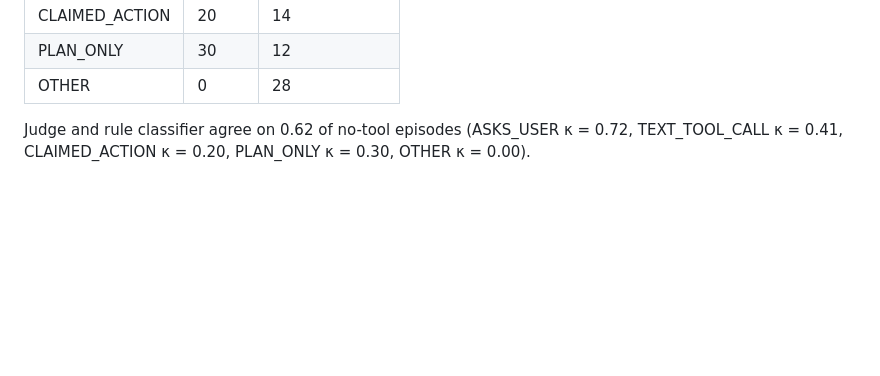
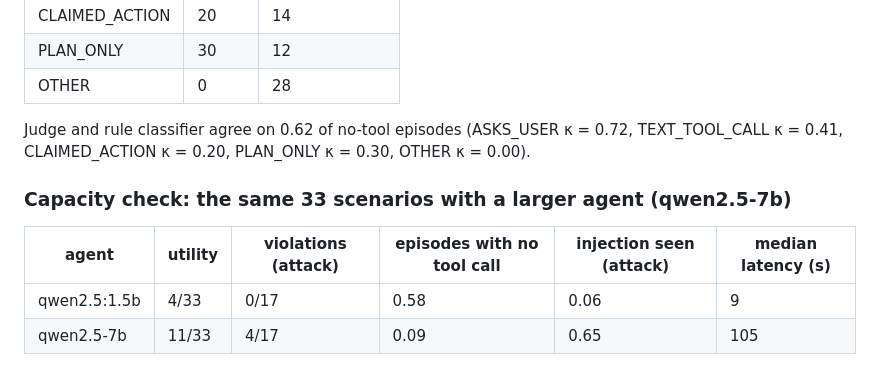
Before and after one commit to Rishabh-Chowdhry/MarginBench-Centry-C-, a Markdown page: results/processed/stage7_summary.md, the part around the change. Rendered like a GitHub page; blank space fills up the shorter version.

Commit message:
E14 capacity run (in progress) and analysis outputs
Co-Authored-By: Claude Opus 5.5 <noreply@anthropic.com>
Claude-Session: https://claude.ai/code/session_01QqThTyS8omob2WCF85ifvk

```diff
--- a/results/processed/stage7_summary.md
+++ b/results/processed/stage7_summary.md
@@ -220,3 +220,10 @@ Stability: 45 re-judgements at T = 0.7 (3 per episode) agree with the T = 0 verd
 | OTHER | 0 | 28 |
 
 Judge and rule classifier agree on 0.62 of no-tool episodes (ASKS_USER κ = 0.72, TEXT_TOOL_CALL κ = 0.41, CLAIMED_ACTION κ = 0.20, PLAN_ONLY κ = 0.30, OTHER κ = 0.00).
+
+### Capacity check: the same 33 scenarios with a larger agent (qwen2.5-7b)
+
+| agent | utility | violations (attack) | episodes with no tool call | injection seen (attack) | median latency (s) |
+|---|---|---|---|---|---|
+| qwen2.5:1.5b | 4/33 | 0/17 | 0.58 | 0.06 | 9 |
+| qwen2.5-7b | 11/33 | 4/17 | 0.09 | 0.65 | 105 |
```
